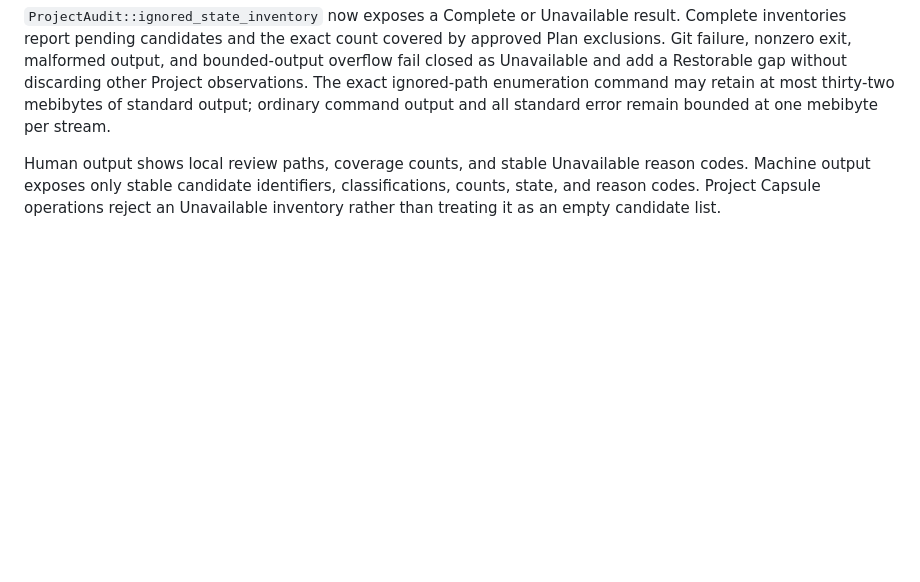
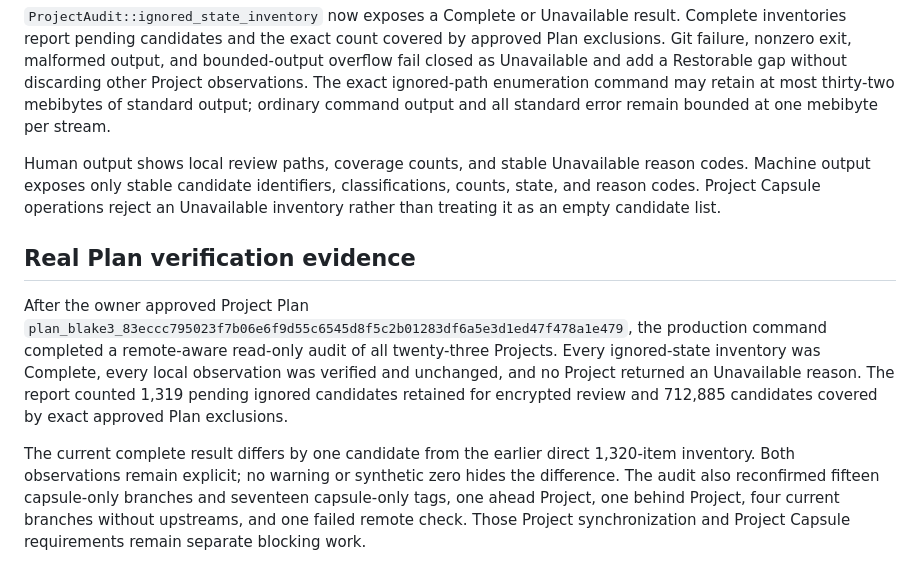
Before and after one commit to qwamicodes/iniza, a Markdown page: docs/research/COKS-40-ignored-inventory-completeness.md, the part around the change. Rendered like a GitHub page; blank space fills up the shorter version.

```diff
--- a/docs/research/COKS-40-ignored-inventory-completeness.md
+++ b/docs/research/COKS-40-ignored-inventory-completeness.md
@@ -89,3 +89,9 @@ Confirming these seams authorizes only test-driven correction of ignored-state a
 `ProjectAudit::ignored_state_inventory` now exposes a Complete or Unavailable result. Complete inventories report pending candidates and the exact count covered by approved Plan exclusions. Git failure, nonzero exit, malformed output, and bounded-output overflow fail closed as Unavailable and add a Restorable gap without discarding other Project observations. The exact ignored-path enumeration command may retain at most thirty-two mebibytes of standard output; ordinary command output and all standard error remain bounded at one mebibyte per stream.
 
 Human output shows local review paths, coverage counts, and stable Unavailable reason codes. Machine output exposes only stable candidate identifiers, classifications, counts, state, and reason codes. Project Capsule operations reject an Unavailable inventory rather than treating it as an empty candidate list.
+
+## Real Plan verification evidence
+
+After the owner approved Project Plan `plan_blake3_83eccc795023f7b06e6f9d55c6545d8f5c2b01283df6a5e3d1ed47f478a1e479`, the production command completed a remote-aware read-only audit of all twenty-three Projects. Every ignored-state inventory was Complete, every local observation was verified and unchanged, and no Project returned an Unavailable reason. The report counted 1,319 pending ignored candidates retained for encrypted review and 712,885 candidates covered by exact approved Plan exclusions.
+
+The current complete result differs by one candidate from the earlier direct 1,320-item inventory. Both observations remain explicit; no warning or synthetic zero hides the difference. The audit also reconfirmed fifteen capsule-only branches and seventeen capsule-only tags, one ahead Project, one behind Project, four current branches without upstreams, and one failed remote check. Those Project synchronization and Project Capsule requirements remain separate blocking work.
```
Also changed, not shown: docs/DOGFOOD.md (+10 -0 lines).
